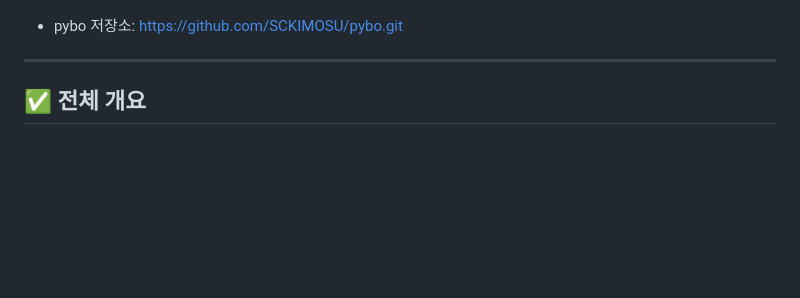
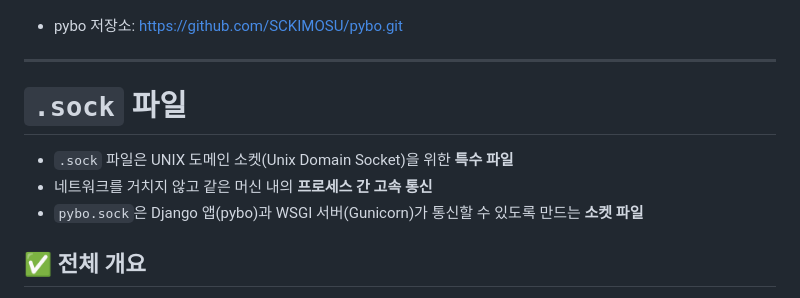
Before and after one commit to SCKIMOSU/pybo, a Markdown page: README.md, the part around the change. Drawn GitHub-style; blank space fills up the shorter version.

```diff
--- a/README.md
+++ b/README.md
@@ -4,6 +4,11 @@
 - pybo 저장소: [https://github.com/SCKIMOSU/pybo.git](https://github.com/SCKIMOSU/pybo.git)
 
 ---
+# `.sock` 파일
+
+- `.sock` 파일은 UNIX 도메인 소켓(Unix Domain Socket)을 위한 **특수 파일**
+- 네트워크를 거치지 않고 같은 머신 내의 **프로세스 간 고속 통신**
+- `pybo.sock`은 Django 앱(pybo)과 WSGI 서버(Gunicorn)가 통신할 수 있도록 만드는 **소켓 파일**
 
 ## ✅ 전체 개요
 
```
